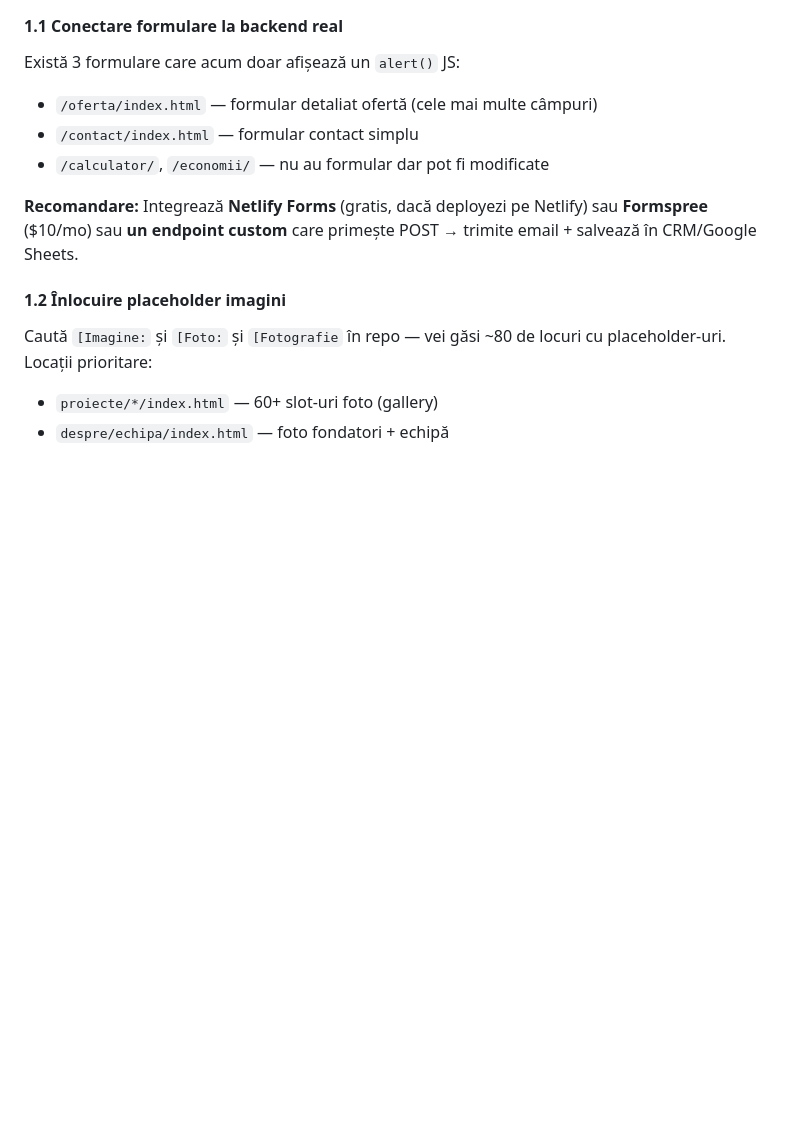
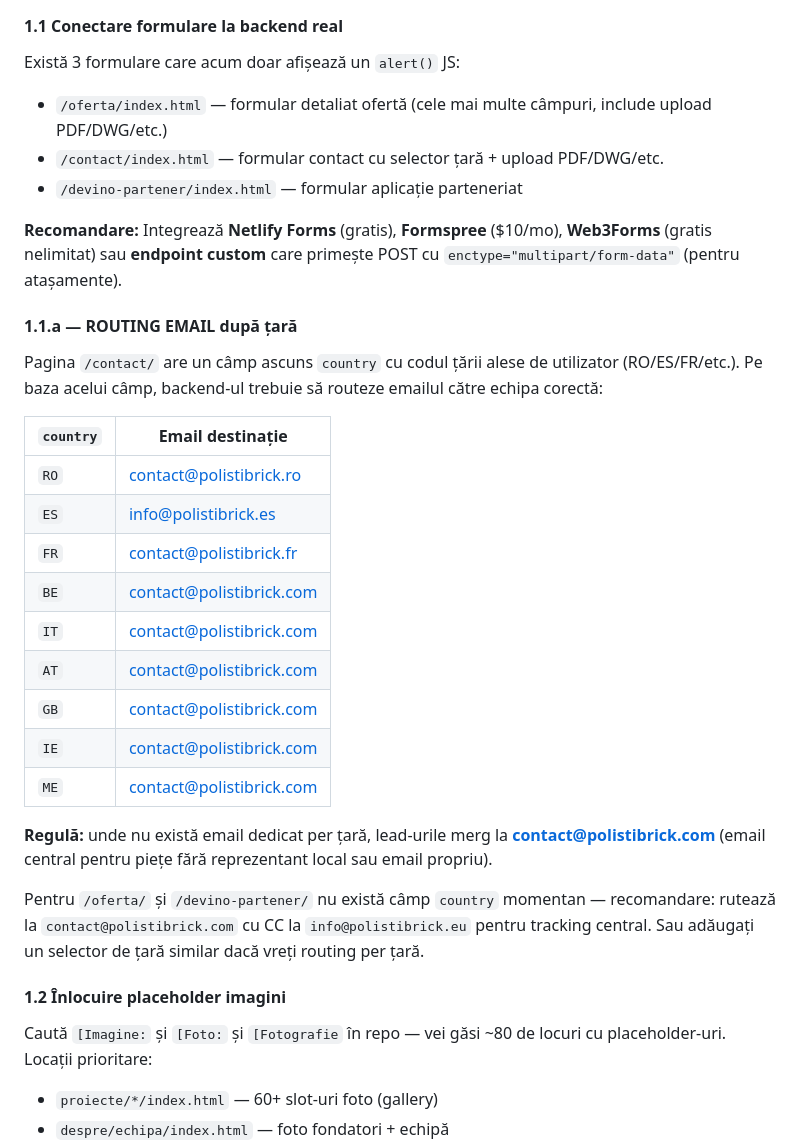
Before and after one commit to bouleanulucian/polistibrick-site-, a Markdown page: HANDOFF.md, the part around the change. Drawn GitHub-style; blank space fills up the shorter version.

Commit message:
HANDOFF.md: add complete email routing table by country — fallback to contact@polistibrick.com

```diff
--- a/HANDOFF.md
+++ b/HANDOFF.md
@@ -99,11 +99,31 @@ Fiecare subpagină are pe `<body>` un atribut `data-base="../"` sau `data-base="
 
 #### 1.1 Conectare formulare la backend real
 Există 3 formulare care acum doar afișează un `alert()` JS:
-- `/oferta/index.html` — formular detaliat ofertă (cele mai multe câmpuri)
-- `/contact/index.html` — formular contact simplu
-- `/calculator/`, `/economii/` — nu au formular dar pot fi modificate
+- `/oferta/index.html` — formular detaliat ofertă (cele mai multe câmpuri, include upload PDF/DWG/etc.)
+- `/contact/index.html` — formular contact cu selector țară + upload PDF/DWG/etc.
+- `/devino-partener/index.html` — formular aplicație parteneriat
 
-**Recomandare:** Integrează **Netlify Forms** (gratis, dacă deployezi pe Netlify) sau **Formspree** ($10/mo) sau **un endpoint custom** care primește POST → trimite email + salvează în CRM/Google Sheets.
+**Recomandare:** Integrează **Netlify Forms** (gratis), **Formspree** ($10/mo), **Web3Forms** (gratis nelimitat) sau **endpoint custom** care primește POST cu `enctype="multipart/form-data"` (pentru atașamente).
+
+#### 1.1.a — ROUTING EMAIL după țară
+
+Pagina `/contact/` are un câmp ascuns `country` cu codul țării alese de utilizator (RO/ES/FR/etc.). Pe baza acelui câmp, backend-ul trebuie să routeze emailul către echipa corectă:
+
+| `country` | Email destinație |
+|---|---|
+| `RO` | contact@polistibrick.ro |
+| `ES` | info@polistibrick.es |
+| `FR` | contact@polistibrick.fr |
+| `BE` | contact@polistibrick.com |
+| `IT` | contact@polistibrick.com |
+| `AT` | contact@polistibrick.com |
+| `GB` | contact@polistibrick.com |
+| `IE` | contact@polistibrick.com |
+| `ME` | contact@polistibrick.com |
+
+**Regulă:** unde nu există email dedicat per țară, lead-urile merg la **contact@polistibrick.com** (email central pentru piețe fără reprezentant local sau email propriu).
+
+Pentru `/oferta/` și `/devino-partener/` nu există câmp `country` momentan — recomandare: rutează la `contact@polistibrick.com` cu CC la `info@polistibrick.eu` pentru tracking central. Sau adăugați un selector de țară similar dacă vreți routing per țară.
 
 #### 1.2 Înlocuire placeholder imagini
 Caută `[Imagine:` și `[Foto:` și `[Fotografie` în repo — vei găsi ~80 de locuri cu placeholder-uri. Locații prioritare:
```
